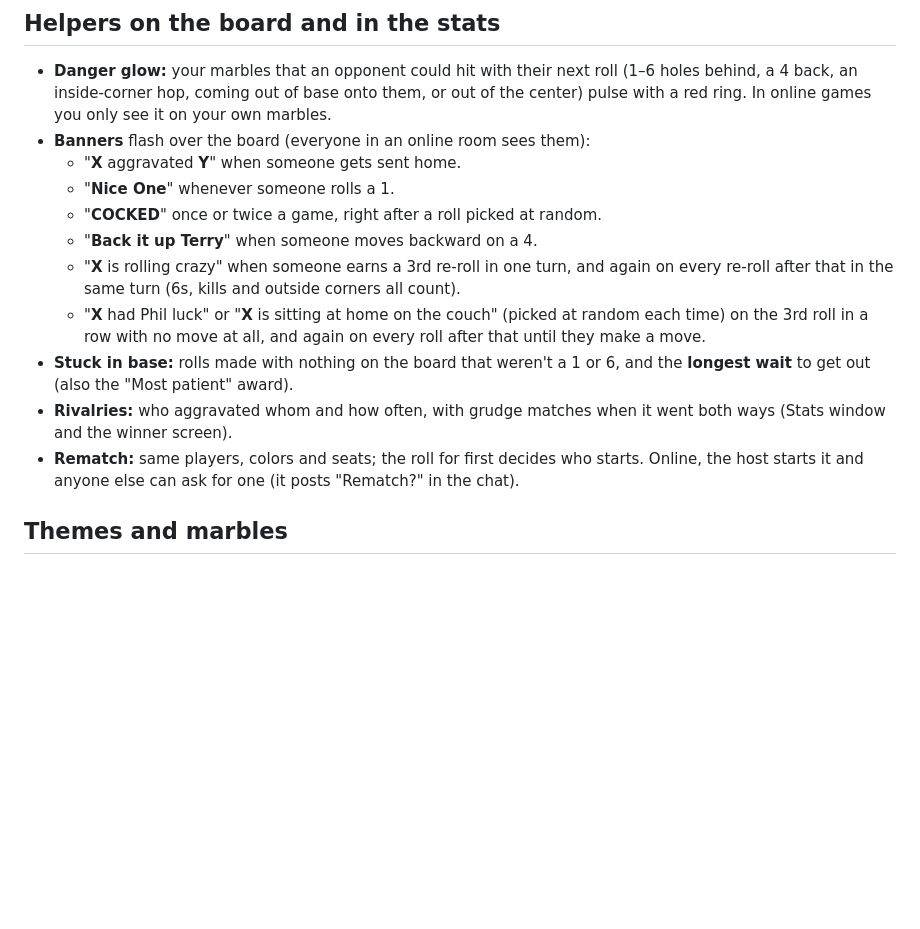
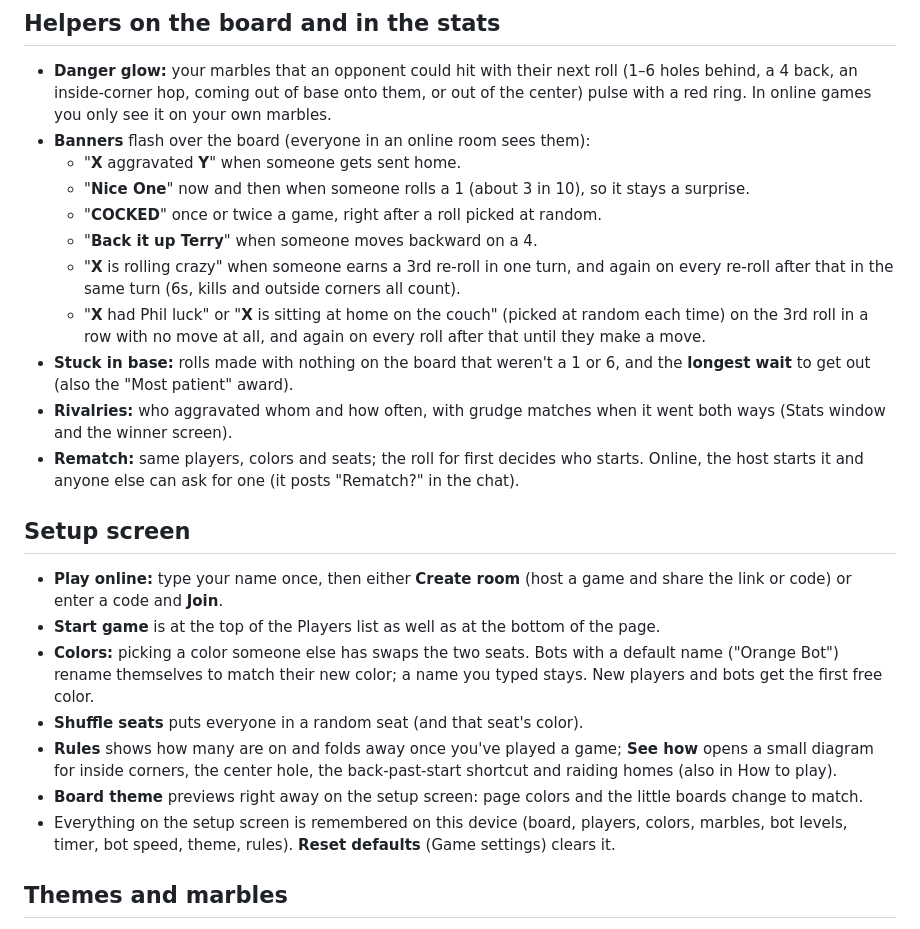
Before and after one commit to vmannusa/red-arse, a Markdown page: RULES.md, the part around the change. GitHub-like rendering; blank space fills up the shorter version.

Commit message:
Rules: setup screen section, Nice One now and then
Updated the rules for in-game notifications and setup screen options.

```diff
--- a/RULES.md
+++ b/RULES.md
@@ -99,7 +99,7 @@ After every move the game plays the rest of the match out 300 times with medium-
 - **Danger glow:** your marbles that an opponent could hit with their next roll (1–6 holes behind, a 4 back, an inside-corner hop, coming out of base onto them, or out of the center) pulse with a red ring. In online games you only see it on your own marbles.
 - **Banners** flash over the board (everyone in an online room sees them):
   - "**X** aggravated **Y**" when someone gets sent home.
-  - "**Nice One**" whenever someone rolls a 1.
+  - "**Nice One**" now and then when someone rolls a 1 (about 3 in 10), so it stays a surprise.
   - "**COCKED**" once or twice a game, right after a roll picked at random.
   - "**Back it up Terry**" when someone moves backward on a 4.
   - "**X** is rolling crazy" when someone earns a 3rd re-roll in one turn, and again on every re-roll after that in the same turn (6s, kills and outside corners all count).
@@ -107,6 +107,15 @@ After every move the game plays the rest of the match out 300 times with medium-
 - **Stuck in base:** rolls made with nothing on the board that weren't a 1 or 6, and the **longest wait** to get out (also the "Most patient" award).
 - **Rivalries:** who aggravated whom and how often, with grudge matches when it went both ways (Stats window and the winner screen).
 - **Rematch:** same players, colors and seats; the roll for first decides who starts. Online, the host starts it and anyone else can ask for one (it posts "Rematch?" in the chat).
+
+## Setup screen
+- **Play online:** type your name once, then either **Create room** (host a game and share the link or code) or enter a code and **Join**.
+- **Start game** is at the top of the Players list as well as at the bottom of the page.
+- **Colors:** picking a color someone else has swaps the two seats. Bots with a default name ("Orange Bot") rename themselves to match their new color; a name you typed stays. New players and bots get the first free color.
+- **Shuffle seats** puts everyone in a random seat (and that seat's color).
+- **Rules** shows how many are on and folds away once you've played a game; **See how** opens a small diagram for inside corners, the center hole, the back-past-start shortcut and raiding homes (also in How to play).
+- **Board theme** previews right away on the setup screen: page colors and the little boards change to match.
+- Everything on the setup screen is remembered on this device (board, players, colors, marbles, bot levels, timer, bot speed, theme, rules). **Reset defaults** (Game settings) clears it.
 
 ## Themes and marbles
 - **Board theme** (setup screen under Game settings; in an online room the host picks it, so everyone sees the same board):
```
